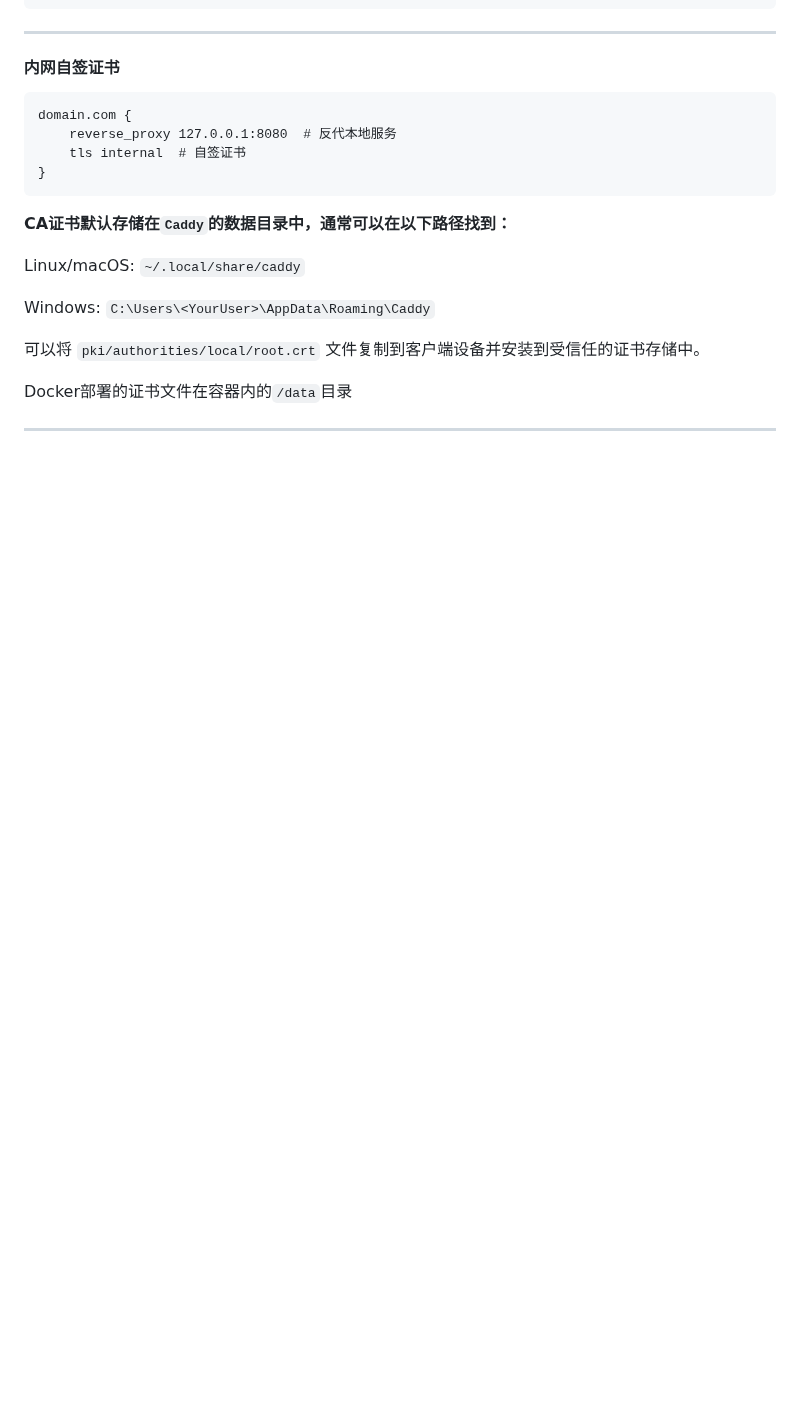
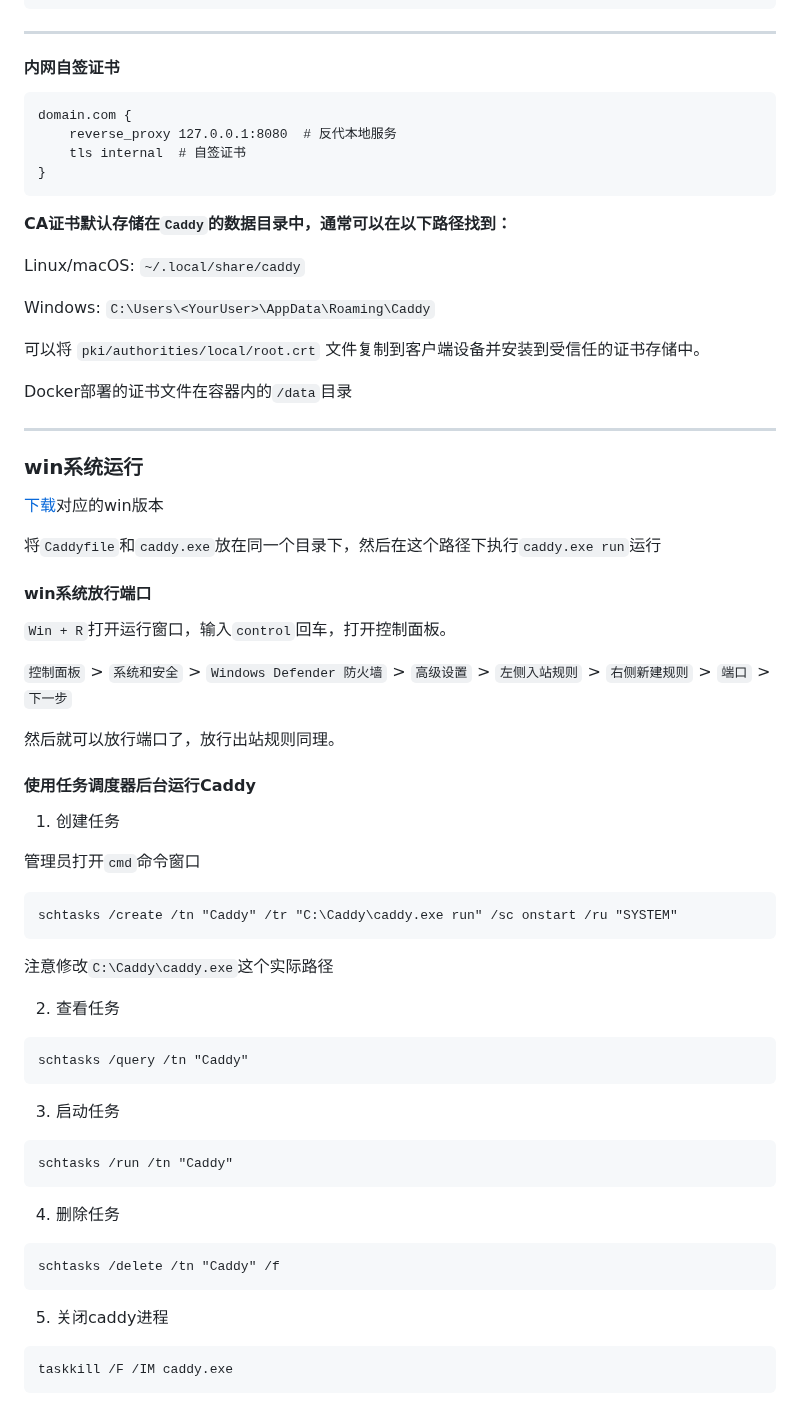
Before and after one commit to sky22333/caddy, a Markdown page: README.md, the part around the change. Drawn GitHub-style; blank space fills up the shorter version.

````diff
--- a/README.md
+++ b/README.md
@@ -138,3 +138,46 @@ Windows: `C:\Users\<YourUser>\AppData\Roaming\Caddy`
 Docker部署的证书文件在容器内的`/data`目录
 
 ---
+
+### win系统运行
+
+[下载](https://github.com/caddyserver/caddy/releases)对应的win版本
+
+将`Caddyfile`和`caddy.exe`放在同一个目录下，然后在这个路径下执行`caddy.exe run`运行
+
+#### win系统放行端口
+
+`Win + R`打开运行窗口，输入`control`回车，打开控制面板。
+
+`控制面板` > `系统和安全` > `Windows Defender 防火墙` > `高级设置` > `左侧入站规则` > `右侧新建规则` > `端口` > `下一步`
+
+然后就可以放行端口了，放行出站规则同理。
+
+#### 使用任务调度器后台运行Caddy
+1. 创建任务
+
+管理员打开`cmd`命令窗口
+```
+schtasks /create /tn "Caddy" /tr "C:\Caddy\caddy.exe run" /sc onstart /ru "SYSTEM"
+```
+注意修改`C:\Caddy\caddy.exe`这个实际路径
+
+2. 查看任务
+```
+schtasks /query /tn "Caddy"
+```
+
+3. 启动任务
+```
+schtasks /run /tn "Caddy"
+```
+
+4. 删除任务
+```
+schtasks /delete /tn "Caddy" /f
+```
+
+5. 关闭caddy进程
+```
+taskkill /F /IM caddy.exe
+```
````
